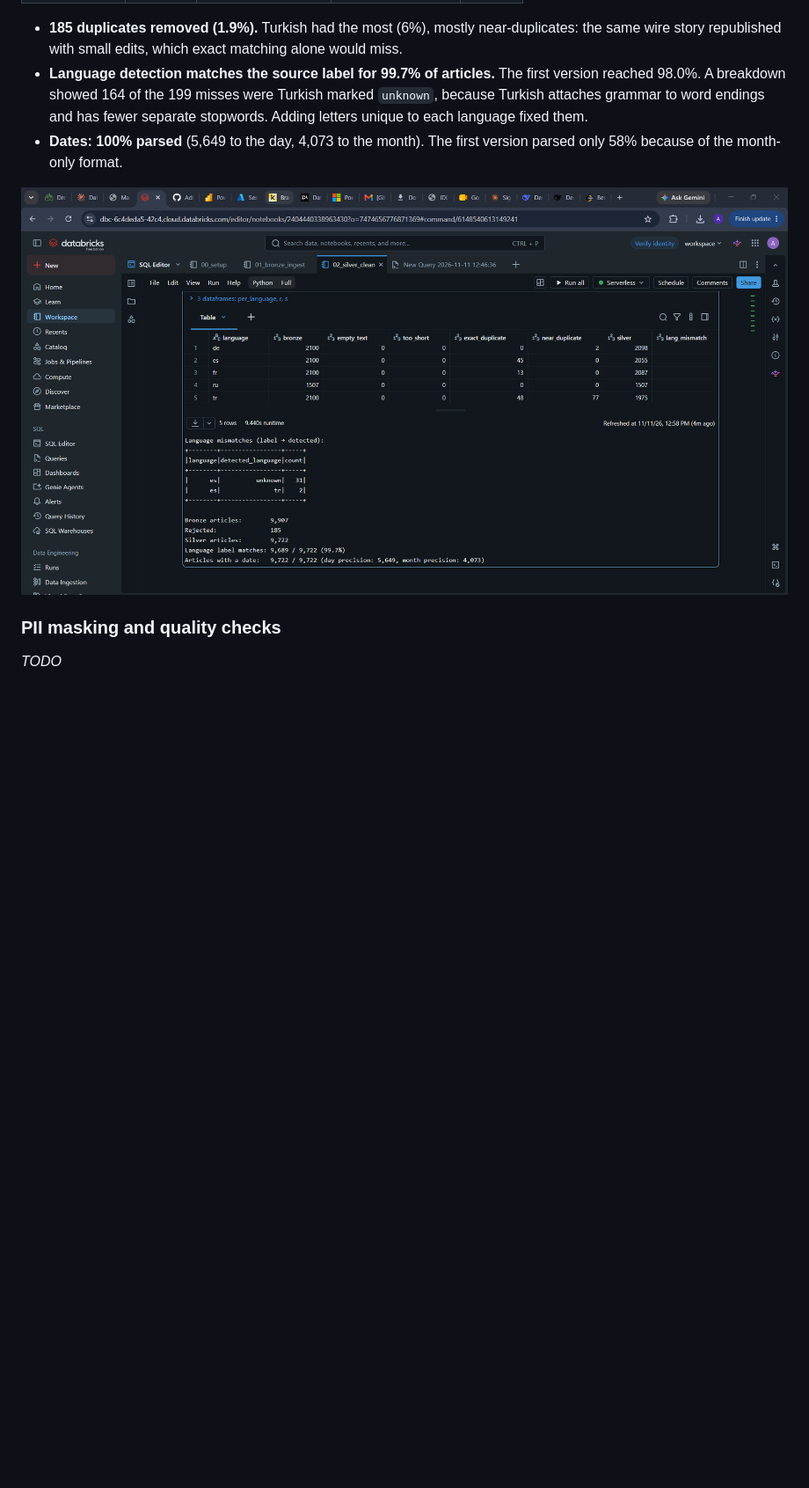
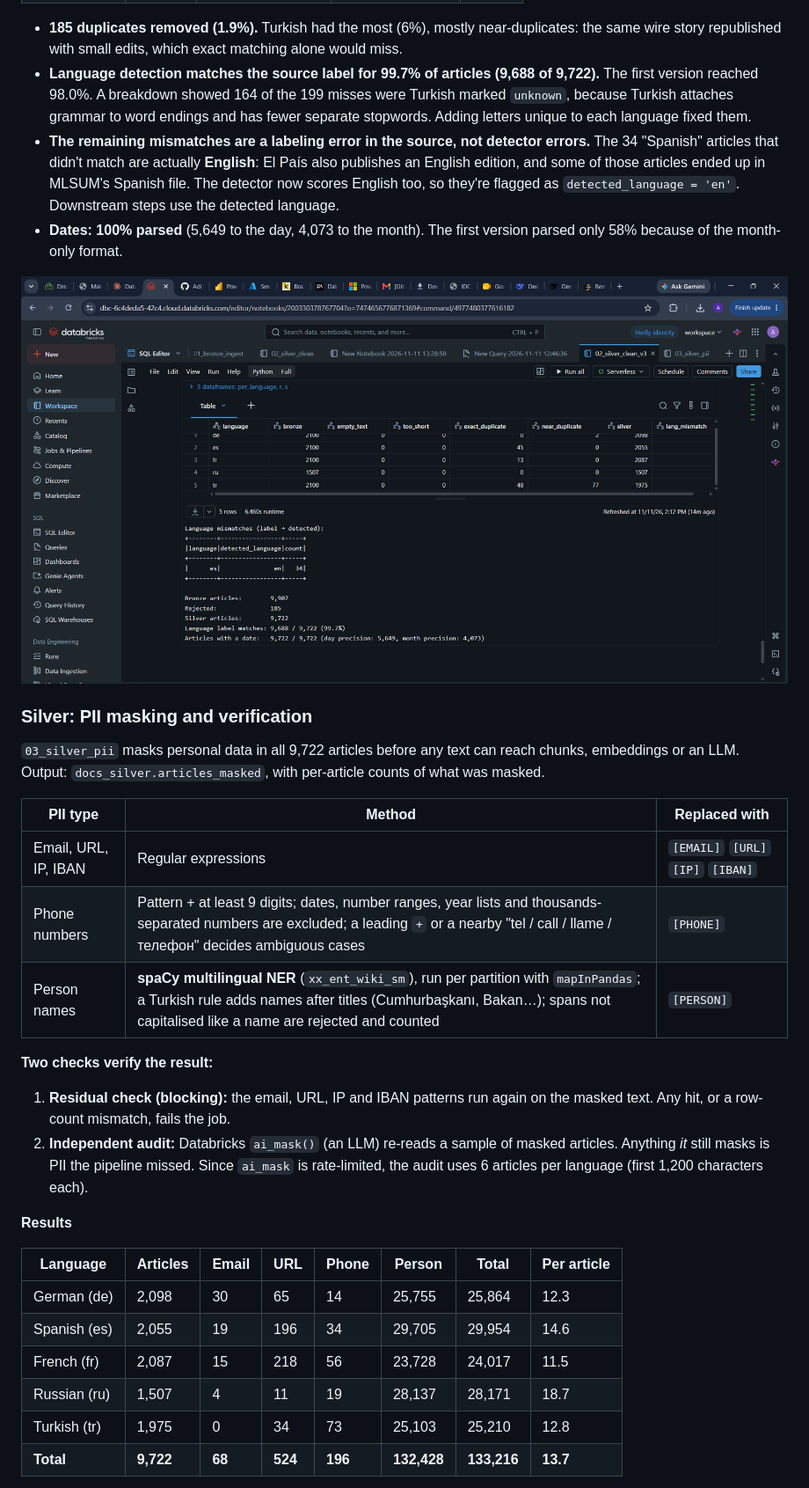
Before and after one commit to Adi7654/ai-ready-document-pipeline, a Markdown page: README.md, the part around one of its changes. Shown at 88% size. Drawn GitHub-style; pictures changed too: docs/silver_summary.png; blank space fills up the shorter version.

Commit message:
Add PII masking with residual check and LLM audit; update README

```diff
--- a/README.md
+++ b/README.md
@@ -75,10 +79,33 @@ Turkish articles are about 4× shorter than Russian ones, which affects how many
 | **Total** | **9,907** | **106** | **79** | **9,722** |
 
 - **185 duplicates removed (1.9%).** Turkish had the most (6%), mostly near-duplicates: the same wire story republished with small edits, which exact matching alone would miss.
-- **Language detection matches the source label for 99.7% of articles.** The first version reached 98.0%. A breakdown showed 164 of the 199 misses were Turkish marked `unknown`, because Turkish attaches grammar to word endings and has fewer separate stopwords. Adding letters unique to each language fixed them.
+- **Language detection matches the source label for 99.7% of articles (9,688 of 9,722).** The first version reached 98.0%. A breakdown showed 164 of the 199 misses were Turkish marked `unknown`, because Turkish attaches grammar to word endings and has fewer separate stopwords. Adding letters unique to each language fixed them.
+- **The remaining mismatches are a labeling error in the source, not detector errors.** The 34 "Spanish" articles that didn't match are actually **English**: El País also publishes an English edition, and some of those articles ended up in MLSUM's Spanish file. The detector now scores English too, so they're flagged as `detected_language = 'en'`. Downstream steps use the detected language.
 - **Dates: 100% parsed** (5,649 to the day, 4,073 to the month). The first version parsed only 58% because of the month-only format.
 
 ![Silver summary](docs/silver_summary.png)
 
-### PII masking and quality checks
-_TODO_
+### Silver: PII masking and verification
+`03_silver_pii` masks personal data in all 9,722 articles before any text can reach chunks, embeddings or an LLM. Output: `docs_silver.articles_masked`, with per-article counts of what was masked.
+
+| PII type | Method | Replaced with |
+|---|---|---|
+| Email, URL, IP, IBAN | Regular expressions | `[EMAIL]` `[URL]` `[IP]` `[IBAN]` |
+| Phone numbers | Pattern + at least 9 digits; dates, number ranges, year lists and thousands-separated numbers are excluded; a leading `+` or a nearby "tel / call / llame / телефон" decides ambiguous cases | `[PHONE]` |
+| Person names | **spaCy multilingual NER** (`xx_ent_wiki_sm`), run per partition with `mapInPandas`; a Turkish rule adds names after titles (Cumhurbaşkanı, Bakan…); spans not capitalised like a name are rejected and counted | `[PERSON]` |
+
+**Two checks verify the result:**
+1. **Residual check (blocking):** the email, URL, IP and IBAN patterns run again on the masked text. Any hit, or a row-count mismatch, fails the job.
+2. **Independent audit:** Databricks `ai_mask()` (an LLM) re-reads a sample of masked articles. Anything *it* still masks is PII the pipeline missed. Since `ai_mask` is rate-limited, the audit uses 6 articles per language (first 1,200 characters each).
+
+**Results**
+
+| Language | Articles | Email | URL | Phone | Person | Total | Per article |
+|---|---|---|---|---|---|---|---|
+| German (de) | 2,098 | 30 | 65 | 14 | 25,755 | 25,864 | 12.3 |
+| Spanish (es) | 2,055 | 19 | 196 | 34 | 29,705 | 29,954 | 14.6 |
+| French (fr) | 2,087 | 15 | 218 | 56 | 23,728 | 24,017 | 11.5 |
+| Russian (ru) | 1,507 | 4 | 11 | 19 | 28,137 | 28,171 | 18.7 |
+| Turkish (tr) | 1,975 | 0 | 34 | 73 | 25,103 | 25,210 | 12.8 |
+| **Total** | **9,722** | **68** | **524** | **196** | **132,428** | **133,216** | **13.7** |
+
```
Also changed, not shown: other parts of README.md (+30 -3 lines), docs/pii_audit.png (added), docs/pii_summary.png (added), 2 other files.
